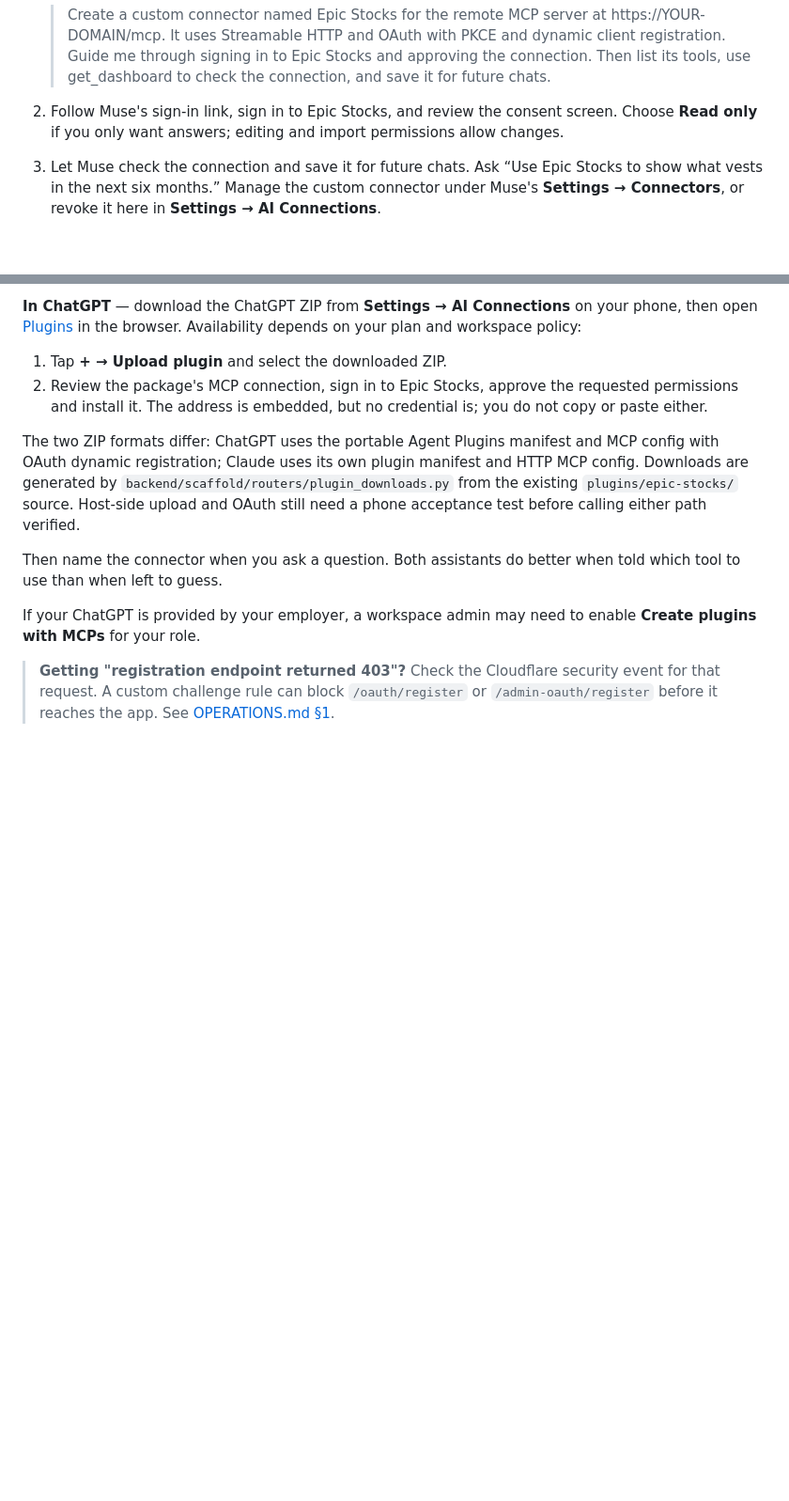
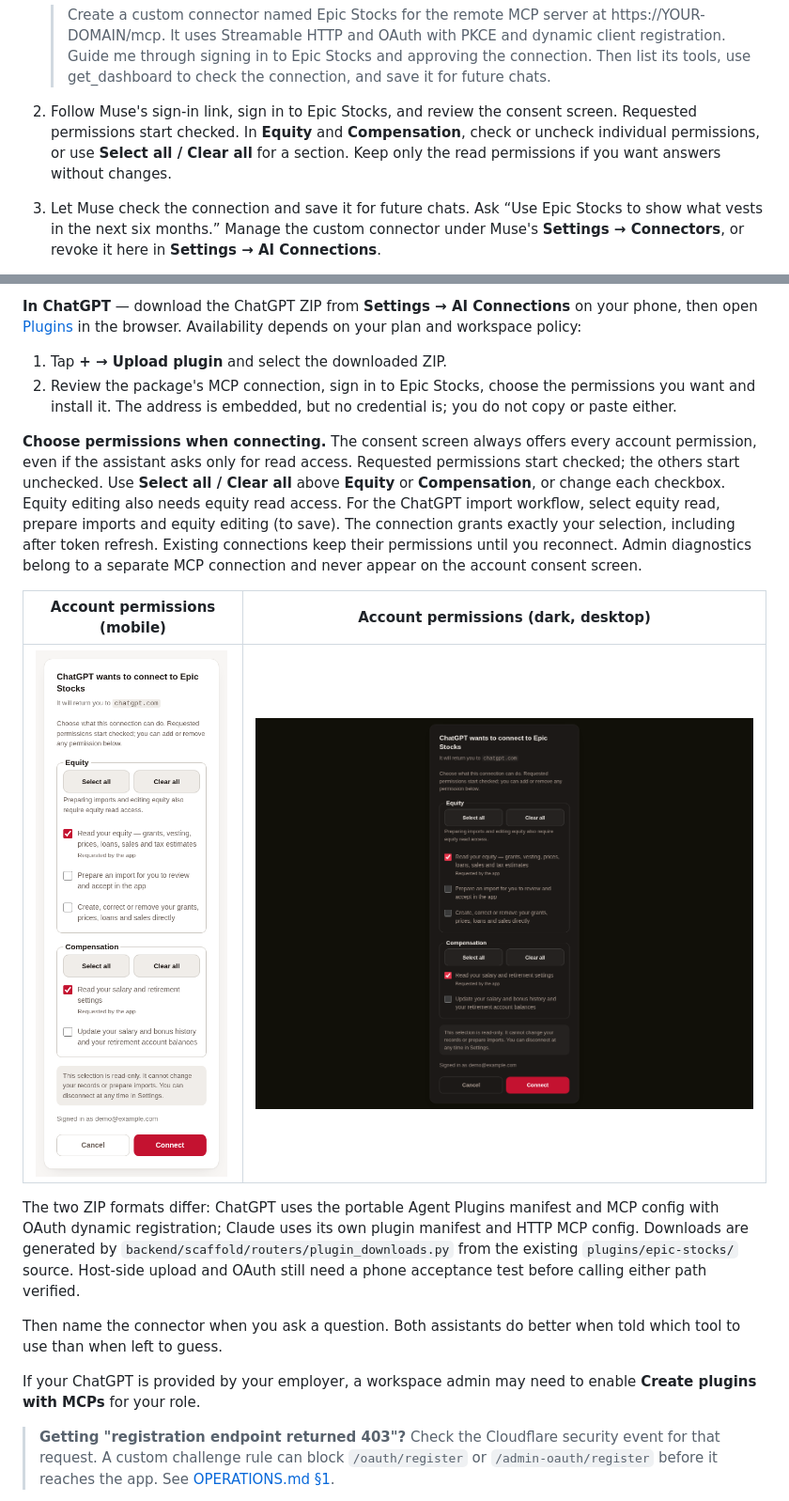
Before and after one commit to rahulshahepic/epic-stocks, a Markdown page: README.md, 2 parts joined by grey strips. Shown at 94% size. Drawn GitHub-style; pictures changed too: screenshots/oauth-permissions-dark-desktop.png (added), screenshots/oauth-permissions-light-mobile.png (added); blank space fills up the shorter version.

Commit message:
Let users choose OAuth permissions during connection

```diff
--- a/README.md
+++ b/README.md
@@ -530,7 +530,7 @@ And one that writes nothing of yours, under its own separate permission:
 
    > Create a custom connector named Epic Stocks for the remote MCP server at https://YOUR-DOMAIN/mcp. It uses Streamable HTTP and OAuth with PKCE and dynamic client registration. Guide me through signing in to Epic Stocks and approving the connection. Then list its tools, use get_dashboard to check the connection, and save it for future chats.
 
-2. Follow Muse's sign-in link, sign in to Epic Stocks, and review the consent screen. Choose **Read only** if you only want answers; editing and import permissions allow changes.
+2. Follow Muse's sign-in link, sign in to Epic Stocks, and review the consent screen. Requested permissions start checked. In **Equity** and **Compensation**, check or uncheck individual permissions, or use **Select all / Clear all** for a section. Keep only the read permissions if you want answers without changes.
 3. Let Muse check the connection and save it for future chats. Ask “Use Epic Stocks to show what vests in the next six months.” Manage the custom connector under Muse's **Settings → Connectors**, or revoke it here in **Settings → AI Connections**.
 
 **If Muse registration is blocked:** this server initially allows ChatGPT and Claude OAuth callback hosts. Send the error naming the refused host to the site administrator. In **Admin → AI Connections**, the administrator must verify that host belongs to Muse's OAuth flow, add it with the label **Muse**, and enable it before you retry. Do not allow a broad parent domain or disable redirect validation. The server address is this site's `/mcp`; the callback host is where Muse receives the OAuth response, and is a different address. No API key or account session token is needed.
@@ -540,7 +540,13 @@ Muse's [official connector guide](https://www.meta.com/help/artificial-intellige
 **In ChatGPT** — download the ChatGPT ZIP from **Settings → AI Connections** on your phone, then open [Plugins](https://chatgpt.com/plugins) in the browser. Availability depends on your plan and workspace policy:
 
 1. Tap **+ → Upload plugin** and select the downloaded ZIP.
-2. Review the package's MCP connection, sign in to Epic Stocks, approve the requested permissions and install it. The address is embedded, but no credential is; you do not copy or paste either.
+2. Review the package's MCP connection, sign in to Epic Stocks, choose the permissions you want and install it. The address is embedded, but no credential is; you do not copy or paste either.
+
+**Choose permissions when connecting.** The consent screen always offers every account permission, even if the assistant asks only for read access. Requested permissions start checked; the others start unchecked. Use **Select all / Clear all** above **Equity** or **Compensation**, or change each checkbox. Equity editing also needs equity read access. For the ChatGPT import workflow, select equity read, prepare imports and equity editing (to save). The connection grants exactly your selection, including after token refresh. Existing connections keep their permissions until you reconnect. Admin diagnostics belong to a separate MCP connection and never appear on the account consent screen.
+
+| Account permissions (mobile) | Account permissions (dark, desktop) |
+| --- | --- |
+| ![Selectable account permissions](screenshots/oauth-permissions-light-mobile.png) | ![Selectable account permissions in dark mode](screenshots/oauth-permissions-dark-desktop.png) |
 
 The two ZIP formats differ: ChatGPT uses the portable Agent Plugins manifest and MCP config with OAuth dynamic registration; Claude uses its own plugin manifest and HTTP MCP config. Downloads are generated by `backend/scaffold/routers/plugin_downloads.py` from the existing `plugins/epic-stocks/` source. Host-side upload and OAuth still need a phone acceptance test before calling either path verified.
 
```
Also changed, not shown: CLAUDE.md (+1 -1 lines), docs/chatgpt-plugin.md (+1 -1 lines), screenshots/admin-diagnostics-consent-light-mobile.png, screenshots/oauth-permissions-dark-mobile.png (added), screenshots/oauth-permissions-light-desktop.png (added), 10 other files.
